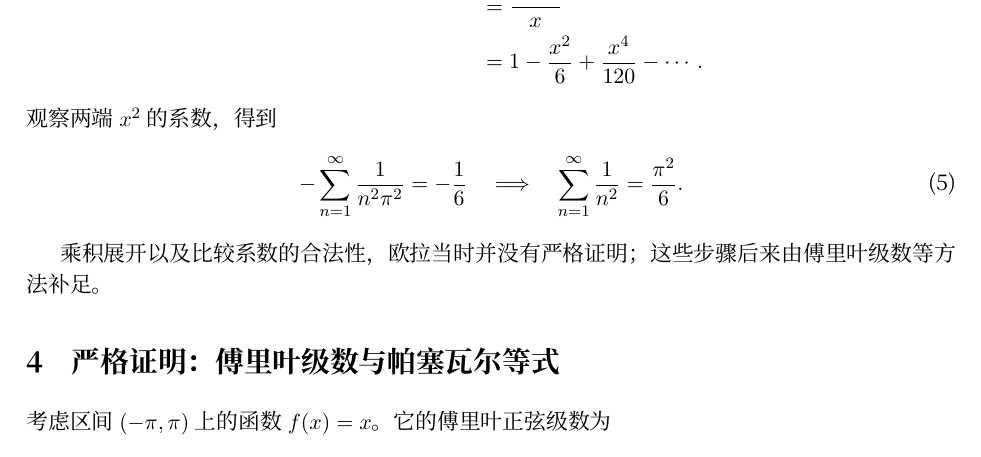
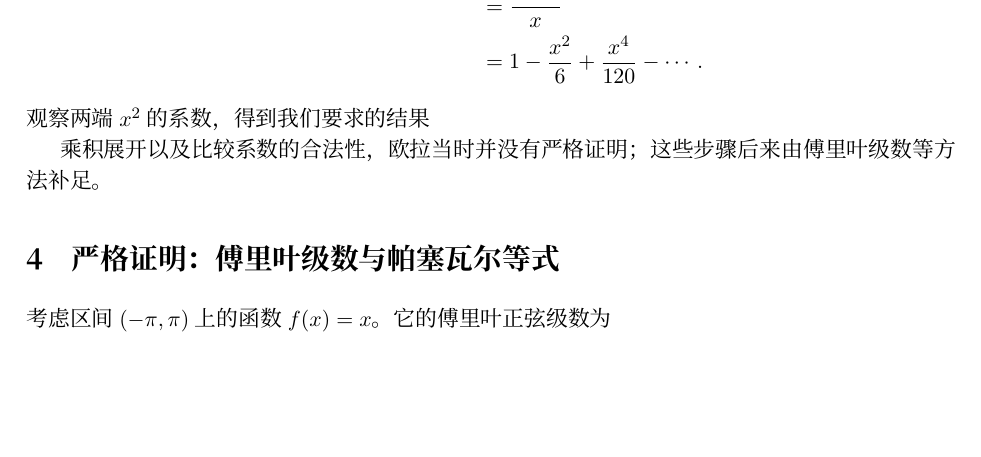
Before and after one commit to CroMarmot/basel_problem, a LaTeX paper (paper/basel_problem_paper.tex, which reads paper/sections/03-euler.tex): part of page 2 of 3, cut so that both start at the same text, the shorter picture padded with empty space. Compiled offline with XeLaTeX; a missing font is replaced by an installed copy or a similar font.

Commit message:
Trim Euler paper derivation

```diff
--- a/paper/sections/03-euler.tex
+++ b/paper/sections/03-euler.tex
@@ -11,12 +11,6 @@
 \end{aligned}
 \label{eq:euler-product}
 \end{equation}
-观察两端 $x^2$ 的系数，得到
-\begin{equation}
--\sum_{n=1}^{\infty}\frac{1}{n^2\pi^2}=-\frac16
-\quad\Longrightarrow\quad
-\sum_{n=1}^{\infty}\frac{1}{n^2}=\frac{\pi^2}{6}.
-\label{eq:euler-result}
-\end{equation}
+观察两端 $x^2$ 的系数，得到我们要求的结果
 
 乘积展开以及比较系数的合法性，欧拉当时并没有严格证明；这些步骤后来由傅里叶级数等方法补足。
```
